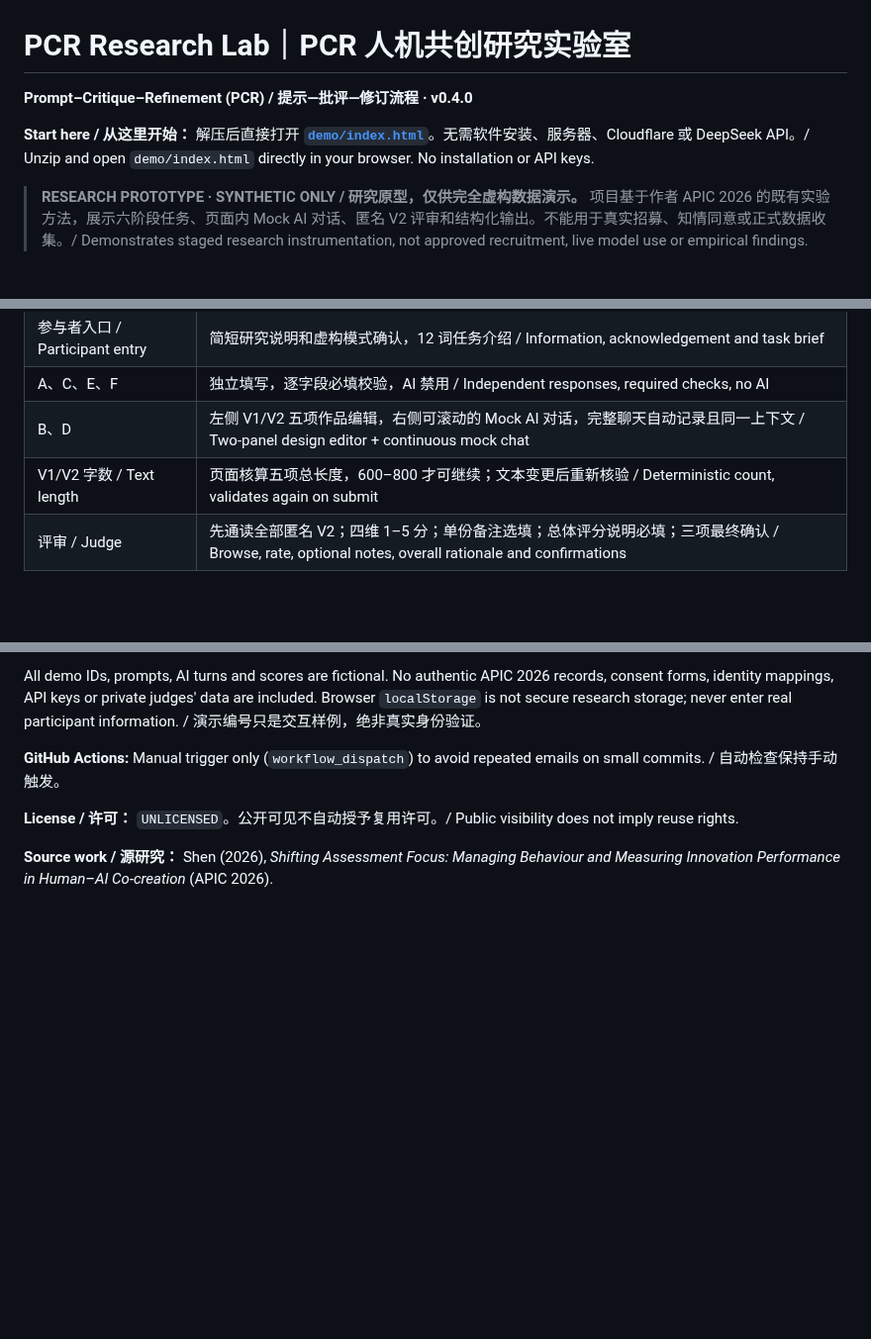
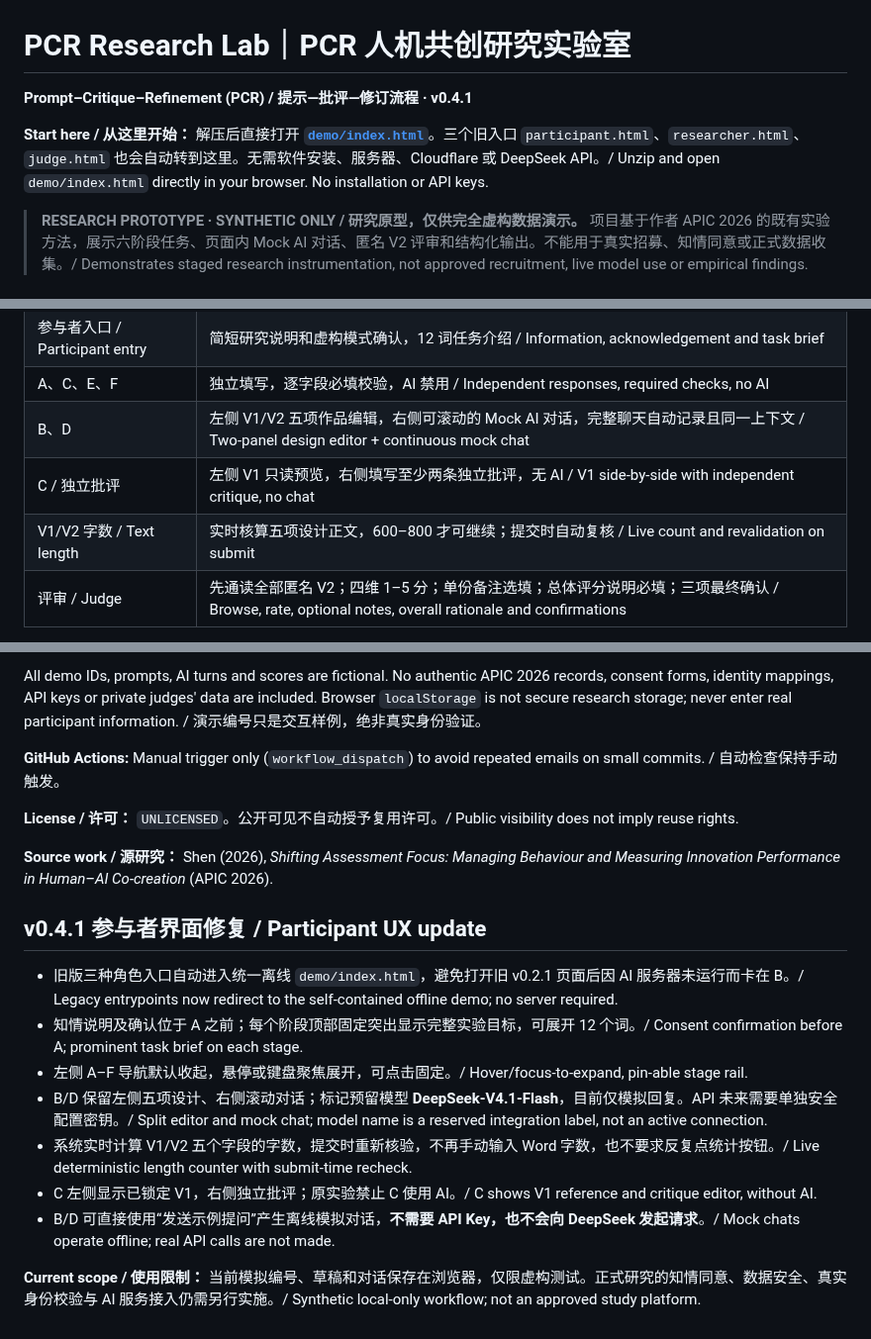
Before and after one commit to AnnaMonologue/PCR-Research-Lab, a Markdown page: README.md, 3 parts joined by grey strips. Shown at 99% size. GitHub-like rendering; blank space fills up the shorter version.

Commit message:
fix(v0.4.1): unify entrypoints and remove participant UI blockers

```diff
--- a/README.md
+++ b/README.md
@@ -1,8 +1,8 @@
 # PCR Research Lab｜PCR 人机共创研究实验室
 
-**Prompt–Critique–Refinement (PCR) / 提示—批评—修订流程 · v0.4.0**
+**Prompt–Critique–Refinement (PCR) / 提示—批评—修订流程 · v0.4.1**
 
-**Start here / 从这里开始：** 解压后直接打开 **[`demo/index.html`](demo/index.html)**。无需软件安装、服务器、Cloudflare 或 DeepSeek API。/ Unzip and open `demo/index.html` directly in your browser. No installation or API keys.
+**Start here / 从这里开始：** 解压后直接打开 **[`demo/index.html`](demo/index.html)**。三个旧入口 `participant.html`、`researcher.html`、`judge.html` 也会自动转到这里。无需软件安装、服务器、Cloudflare 或 DeepSeek API。/ Unzip and open `demo/index.html` directly in your browser. No installation or API keys.
 
 > **RESEARCH PROTOTYPE · SYNTHETIC ONLY / 研究原型，仅供完全虚构数据演示。** 项目基于作者 APIC 2026 的既有实验方法，展示六阶段任务、页面内 Mock AI 对话、匿名 V2 评审和结构化输出。不能用于真实招募、知情同意或正式数据收集。/ Demonstrates staged research instrumentation, not approved recruitment, live model use or empirical findings.
 
@@ -14,7 +14,8 @@
 | 参与者入口 / Participant entry | 简短研究说明和虚构模式确认，12 词任务介绍 / Information, acknowledgement and task brief |
 | A、C、E、F | 独立填写，逐字段必填校验，AI 禁用 / Independent responses, required checks, no AI |
 | B、D | 左侧 V1/V2 五项作品编辑，右侧可滚动的 Mock AI 对话，完整聊天自动记录且同一上下文 / Two-panel design editor + continuous mock chat |
-| V1/V2 字数 / Text length | 页面核算五项总长度，600–800 才可继续；文本变更后重新核验 / Deterministic count, validates again on submit |
+| C / 独立批评 | 左侧 V1 只读预览，右侧填写至少两条独立批评，无 AI / V1 side-by-side with independent critique, no chat |
+| V1/V2 字数 / Text length | 实时核算五项设计正文，600–800 才可继续；提交时自动复核 / Live count and revalidation on submit |
 | 评审 / Judge | 先通读全部匿名 V2；四维 1–5 分；单份备注选填；总体评分说明必填；三项最终确认 / Browse, rate, optional notes, overall rationale and confirmations |
 
 **详细操作 / Instructions:** [`demo/README.md`](demo/README.md)。
@@ -44,3 +45,15 @@ All demo IDs, prompts, AI turns and scores are fictional. No authentic APIC 2026
 **License / 许可：** `UNLICENSED`。公开可见不自动授予复用许可。/ Public visibility does not imply reuse rights.
 
 **Source work / 源研究：** Shen (2026), *Shifting Assessment Focus: Managing Behaviour and Measuring Innovation Performance in Human–AI Co-creation* (APIC 2026).
+
+## v0.4.1 参与者界面修复 / Participant UX update
+
+- 旧版三种角色入口自动进入统一离线 `demo/index.html`，避免打开旧 v0.2.1 页面后因 AI 服务器未运行而卡在 B。/ Legacy entrypoints now redirect to the self-contained offline demo; no server required.
+- 知情说明及确认位于 A 之前；每个阶段顶部固定突出显示完整实验目标，可展开 12 个词。/ Consent confirmation before A; prominent task brief on each stage.
+- 左侧 A–F 导航默认收起，悬停或键盘聚焦展开，可点击固定。/ Hover/focus-to-expand, pin-able stage rail.
+- B/D 保留左侧五项设计、右侧滚动对话；标记预留模型 **DeepSeek-V4.1-Flash**，目前仅模拟回复。API 未来需要单独安全配置密钥。/ Split editor and mock chat; model name is a reserved integration label, not an active connection.
+- 系统实时计算 V1/V2 五个字段的字数，提交时重新核验，不再手动输入 Word 字数，也不要求反复点统计按钮。/ Live deterministic length counter with submit-time recheck.
+- C 左侧显示已锁定 V1，右侧独立批评；原实验禁止 C 使用 AI。/ C shows V1 reference and critique editor, without AI.
+- B/D 可直接使用“发送示例提问”产生离线模拟对话，**不需要 API Key，也不会向 DeepSeek 发起请求**。/ Mock chats operate offline; real API calls are not made.
+
+**Current scope / 使用限制：** 当前模拟编号、草稿和对话保存在浏览器，仅限虚构测试。正式研究的知情同意、数据安全、真实身份校验与 AI 服务接入仍需另行实施。/ Synthetic local-only workflow; not an approved study platform.
```
